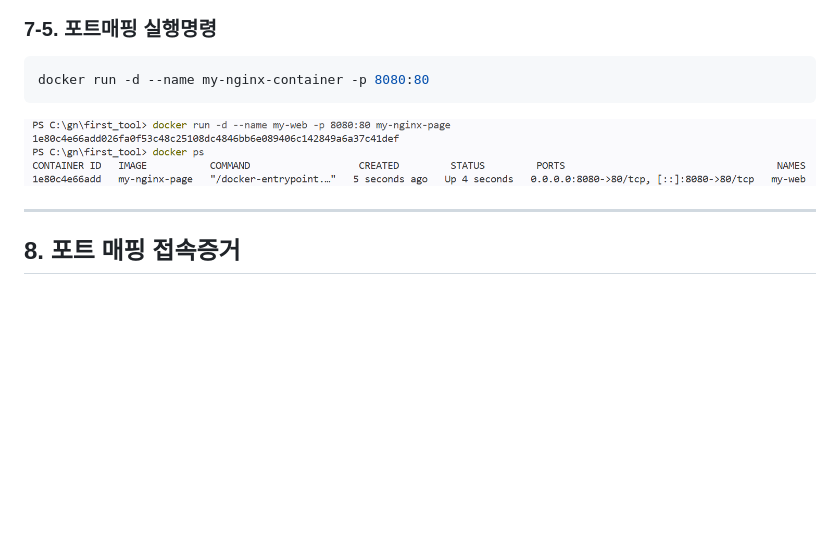
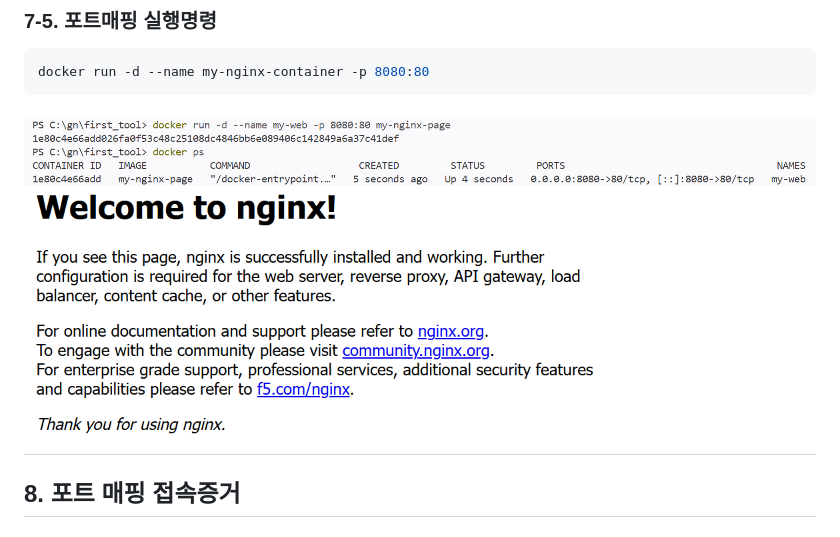
Before and after one commit to yhan1524/first_tool, a Markdown page: README.md, the part around the change. Rendered like a GitHub page; pictures changed too: assets/pt8080.png (added); blank space fills up the shorter version.

Commit message:
4rd

````diff
--- a/README.md
+++ b/README.md
@@ -252,7 +252,7 @@ docker run -d --name my-nginx-container -p 8080:80
 ```
 
 ![포트매핑 실행명령](assets/dockermapping.png)
-
+![포트매핑 실행명령2](assets/pt8080.png)
 ---
 
 ## 8. 포트 매핑 접속증거
````
